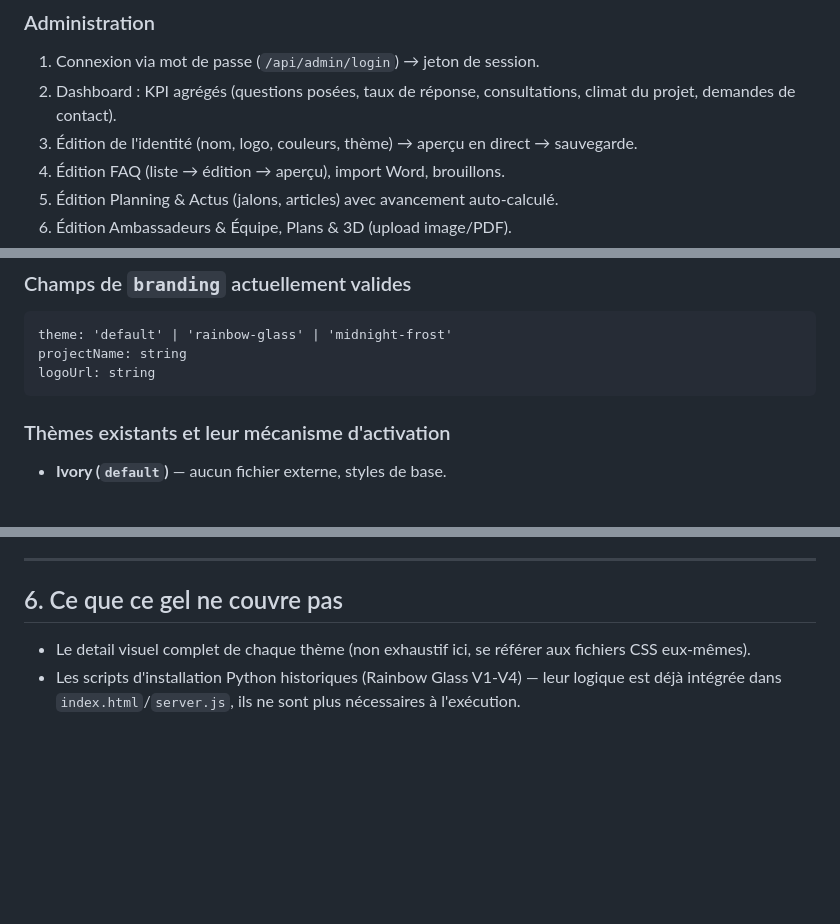
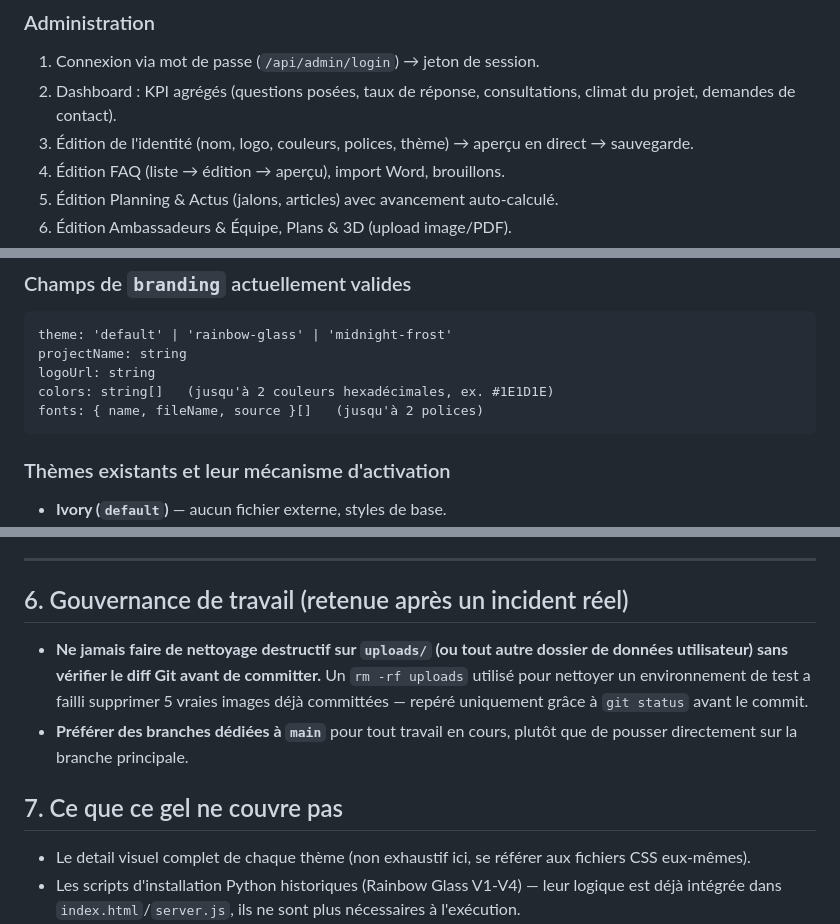
Before and after one commit to Vqt75/FAQ-POC-V2-KPIs, a Markdown page: PANGEA.md, 3 parts joined by grey strips. Rendered like a GitHub page; blank space fills up the shorter version.

````diff
--- a/PANGEA.md
+++ b/PANGEA.md
@@ -25,8 +25,8 @@ Tag Git associé : `pangea-freeze`
 1. Connexion via mot de passe (`/api/admin/login`) → jeton de session.
 2. Dashboard : KPI agrégés (questions posées, taux de réponse,
    consultations, climat du projet, demandes de contact).
-3. Édition de l'identité (nom, logo, couleurs, thème) → aperçu en
-   direct → sauvegarde.
+3. Édition de l'identité (nom, logo, couleurs, polices, thème) →
+   aperçu en direct → sauvegarde.
 4. Édition FAQ (liste → édition → aperçu), import Word, brouillons.
 5. Édition Planning & Actus (jalons, articles) avec avancement
    auto-calculé.
@@ -101,6 +130,8 @@ jamais et reste identique tant que `ADMIN_PASSWORD` ne change pas.
 theme: 'default' | 'rainbow-glass' | 'midnight-frost'
 projectName: string
 logoUrl: string
+colors: string[]   (jusqu'à 2 couleurs hexadécimales, ex. #1E1D1E)
+fonts: { name, fileName, source }[]   (jusqu'à 2 polices)
 ```
 
 ### Thèmes existants et leur mécanisme d'activation
@@ -125,7 +156,17 @@ jeu de test de référence pour valider tout futur renderer.
 
 ---
 
-## 6. Ce que ce gel ne couvre pas
+## 6. Gouvernance de travail (retenue après un incident réel)
+
+- **Ne jamais faire de nettoyage destructif sur `uploads/` (ou tout
+  autre dossier de données utilisateur) sans vérifier le diff Git
+  avant de committer.** Un `rm -rf uploads` utilisé pour nettoyer un
+  environnement de test a failli supprimer 5 vraies images déjà
+  committées — repéré uniquement grâce à `git status` avant le commit.
+- **Préférer des branches dédiées à `main`** pour tout travail en
+  cours, plutôt que de pousser directement sur la branche principale.
+
+## 7. Ce que ce gel ne couvre pas
 
 - Le detail visuel complet de chaque thème (non exhaustif ici,
   se référer aux fichiers CSS eux-mêmes).
````
Also changed, not shown: other parts of PANGEA.md (+42 -13 lines).
